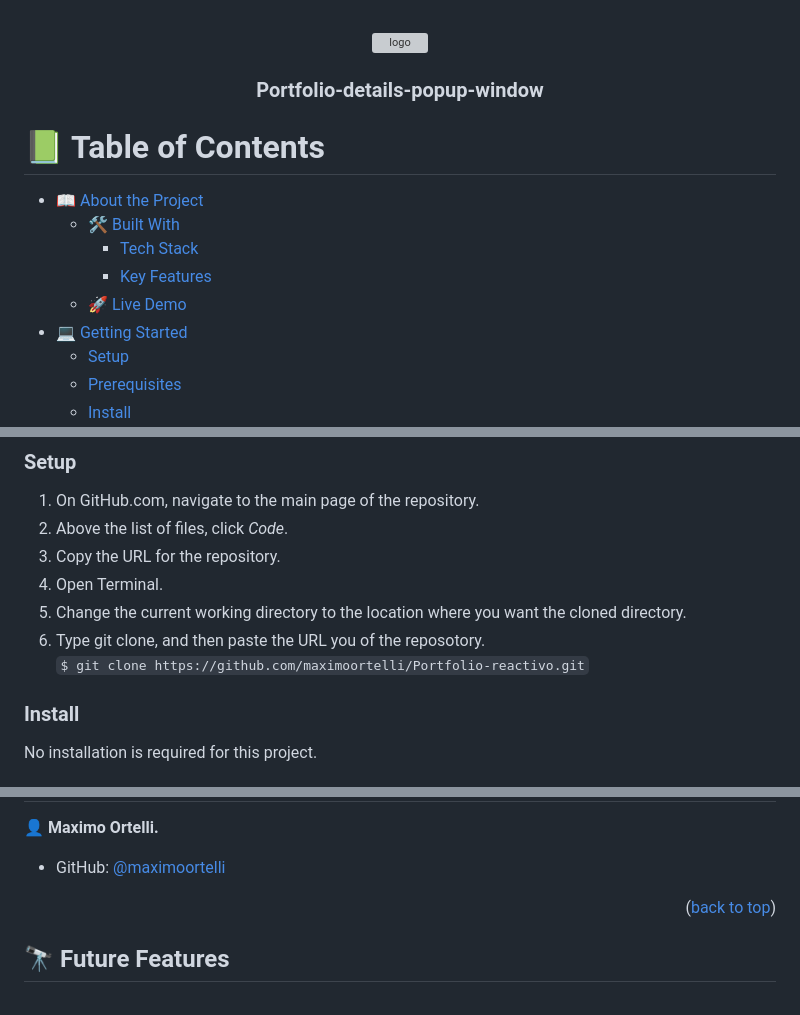
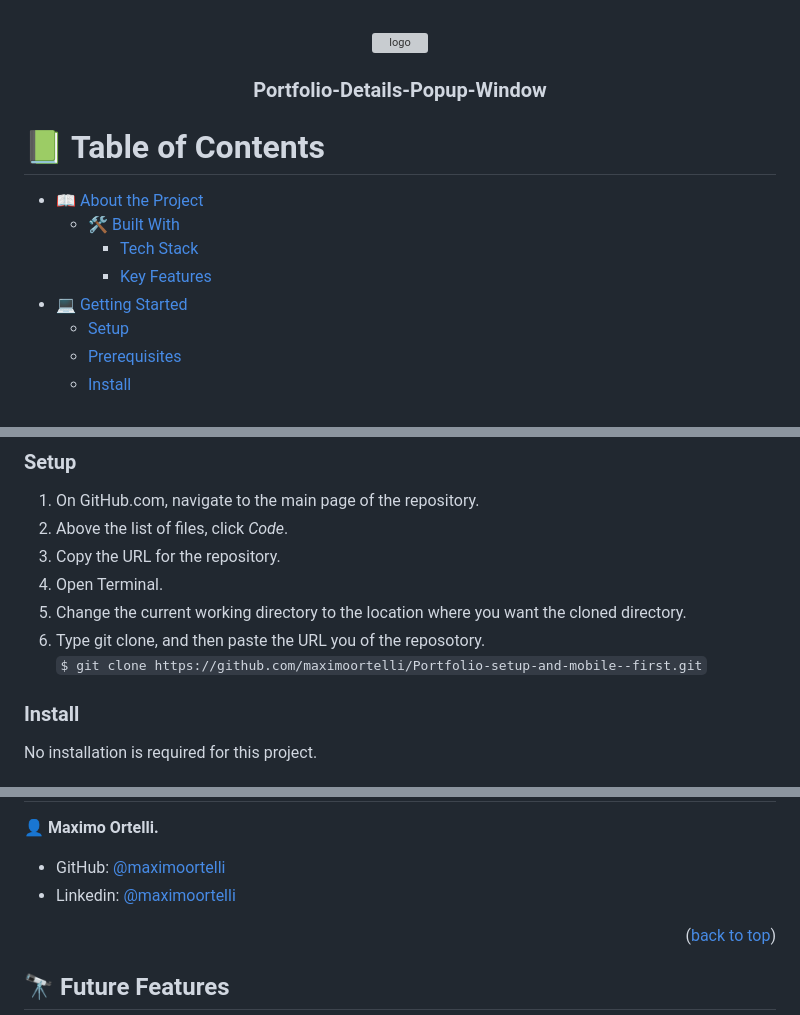
Before and after one commit to maximoortelli/Portfolio-setup-and-mobile--first, a Markdown page: README.md, 3 parts joined by grey strips. Drawn GitHub-style; grey boxes are pictures that could not be loaded.

````diff
--- a/README.md
+++ b/README.md
@@ -4,7 +4,7 @@
   <img src="cat-black-face.png" alt="logo" width="140"  height="auto" />
   <br/>
 
-  <h3><b>Portfolio-details-popup-window</b></h3>
+  <h3><b>Portfolio-Details-Popup-Window</b></h3>
 
 </div>
 
@@ -16,7 +16,6 @@
   - [🛠 Built With](#built-with)
     - [Tech Stack](#tech-stack)
     - [Key Features](#key-features)
-  - [🚀 Live Demo](#live-demo)
 - [💻 Getting Started](#getting-started)
   - [Setup](#setup)
   - [Prerequisites](#prerequisites)
@@ -85,7 +84,7 @@ To get a local copy up and running, follow these steps.
 4. Open Terminal.
 5. Change the current working directory to the location where you want the cloned directory.
 6. Type git clone, and then paste the URL you of the reposotory.<br>
-``` $ git clone https://github.com/maximoortelli/Portfolio-reactivo.git ```
+``` $ git clone https://github.com/maximoortelli/Portfolio-setup-and-mobile--first.git ```
 
 ### Install
 
@@ -115,6 +114,7 @@ The project can be deployed to a hosting service.
 👤 **Maximo Ortelli.**
 
 - GitHub: [@maximoortelli](https://github.com/maximoortelli)
+- Linkedin: [@maximoortelli](https://www.linkedin.com/in/maximo-ortelli-rueda-265228203/)
 
 <p align="right">(<a href="#readme-top">back to top</a>)</p>
 
````
Also changed, not shown: other parts of README.md (+1 -1 lines).
